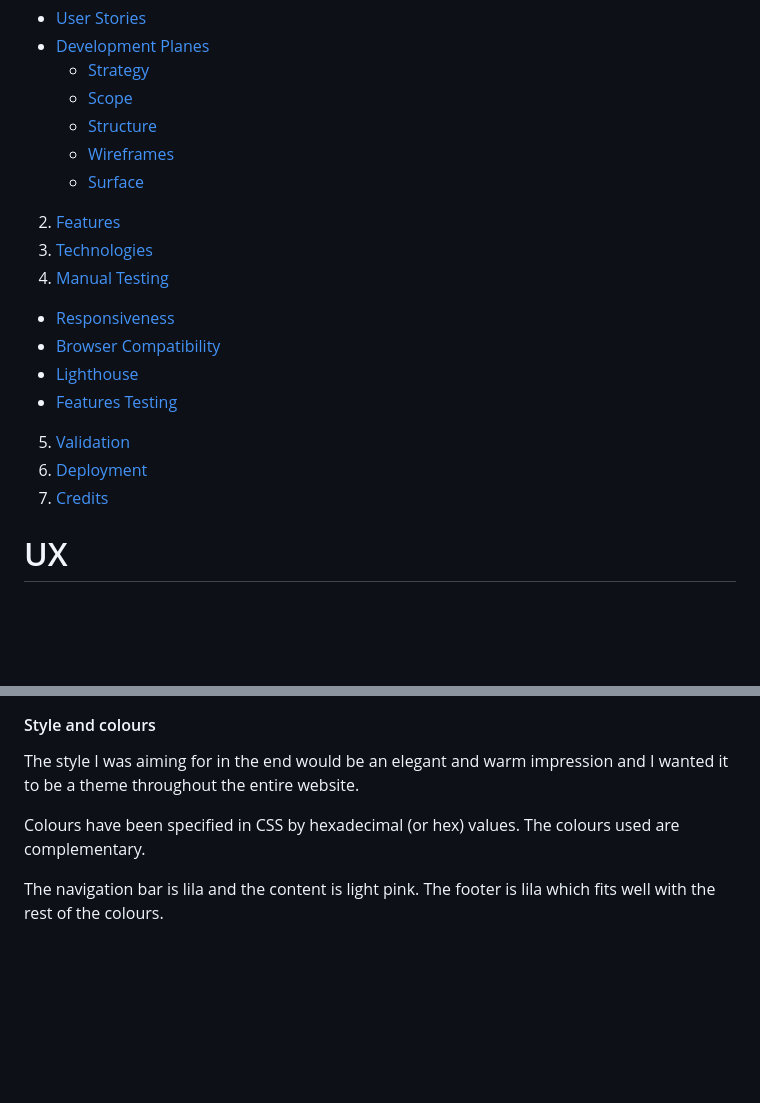
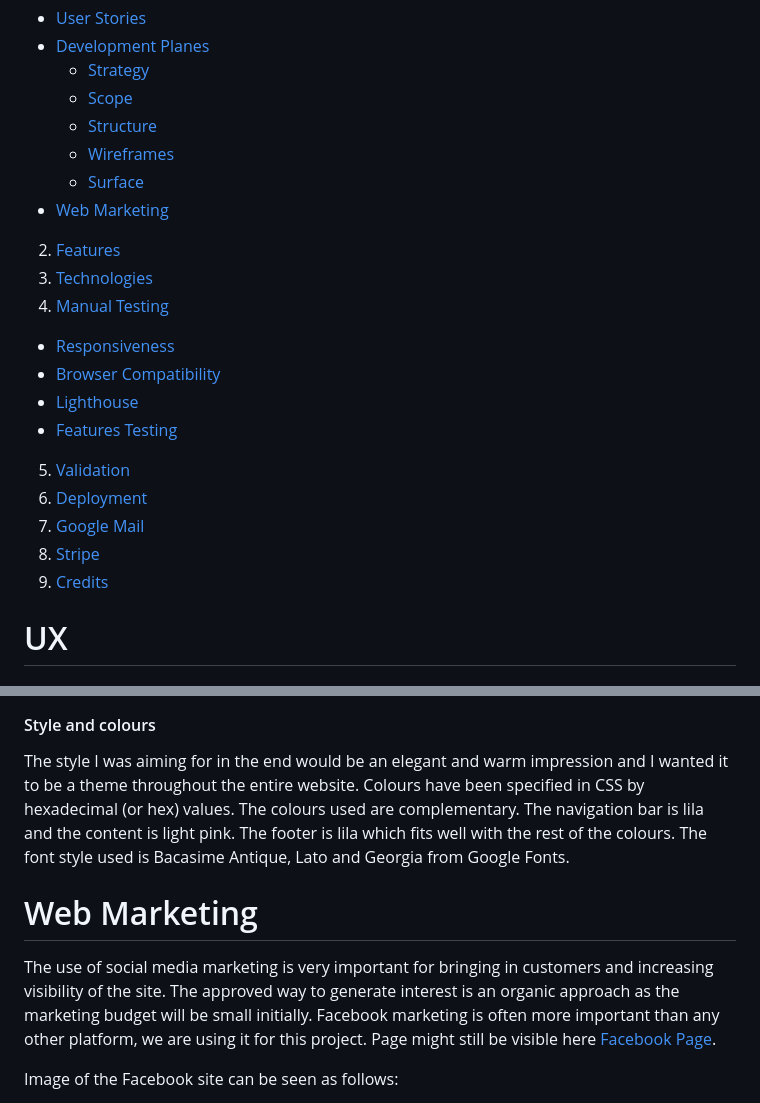
Before and after one commit to NicoleHitter/sweet-home-cakes, a Markdown page: README.md, 2 parts joined by grey strips. Rendered like a GitHub page; blank space fills up the shorter version.

Commit message:
Add facebook page details

```diff
--- a/README.md
+++ b/README.md
@@ -28,6 +28,7 @@ This website has been created as the Fifth Milestone Project for Code Institute'
     * [Structure](#structure)
     * [Wireframes](#wireframes)
     * [Surface](#surface)
+  * [Web Marketing](#web-marketing)
 2. [Features](#features)
 3. [Technologies](#technologies)
 4. [Manual Testing](#manual-testing)
@@ -37,7 +38,9 @@ This website has been created as the Fifth Milestone Project for Code Institute'
   * [Features Testing](#features-testing)
 5. [Validation](#validation)
 6. [Deployment](#deployment)
-7. [Credits](#credits)
+7. [Google Mail](#google-mail)
+8. [Stripe](#stripe)
+9. [Credits](#credits)
 
 
 # UX
@@ -100,8 +103,13 @@ Before building, and planning this website I used the design tool Balsamiq, to c
 ### Surface
 #### Style and colours
 The style I was aiming for in the end would be an elegant and warm impression and I wanted it to be a theme throughout the entire website.
+Colours have been specified in CSS by hexadecimal (or hex) values. The colours used are complementary.
+The navigation bar is lila and the content is light pink. The footer is lila which fits well with the rest of the colours.
+The font style used is Bacasime Antique, Lato and Georgia from Google Fonts.
 
-Colours have been specified in CSS by hexadecimal (or hex) values. The colours used are complementary.
+# Web Marketing
+The use of social media marketing is very important for bringing in customers and increasing visibility of the site. The approved way to generate interest is an organic approach as the marketing budget will be small initially.
+Facebook marketing is often more important than any other platform, we are using it for this project. Page might still be visible here [Facebook Page](https://www.facebook.com/profile.php?id=61551003403955).
 
-The navigation bar is lila and the content is light pink. The footer is lila which fits well with the rest of the colours.
+Image of the Facebook site can be seen as follows:
 
```
Also changed, not shown: other parts of README.md (+2 -1 lines), static/doc/screenshots/facebook.jpg (added).
